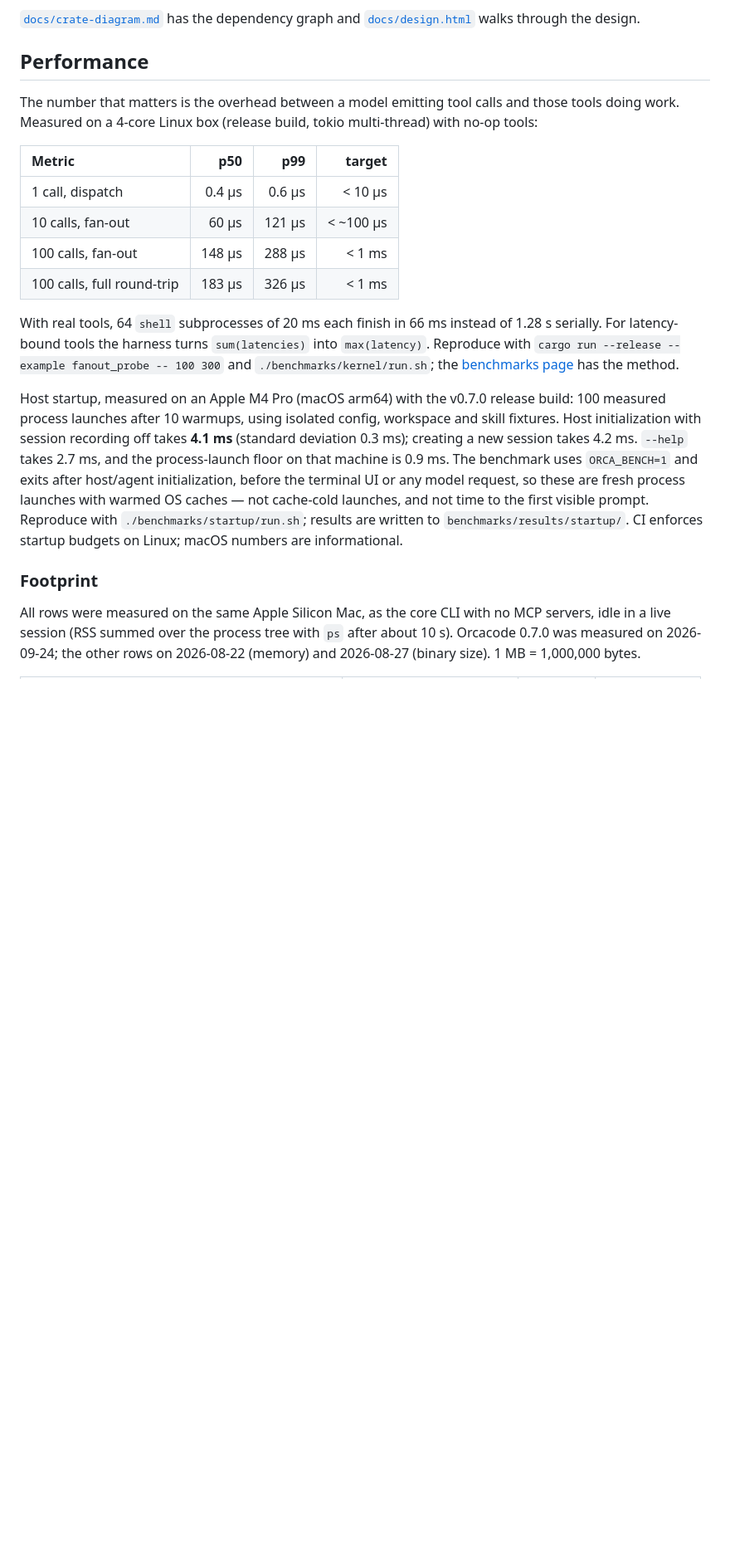
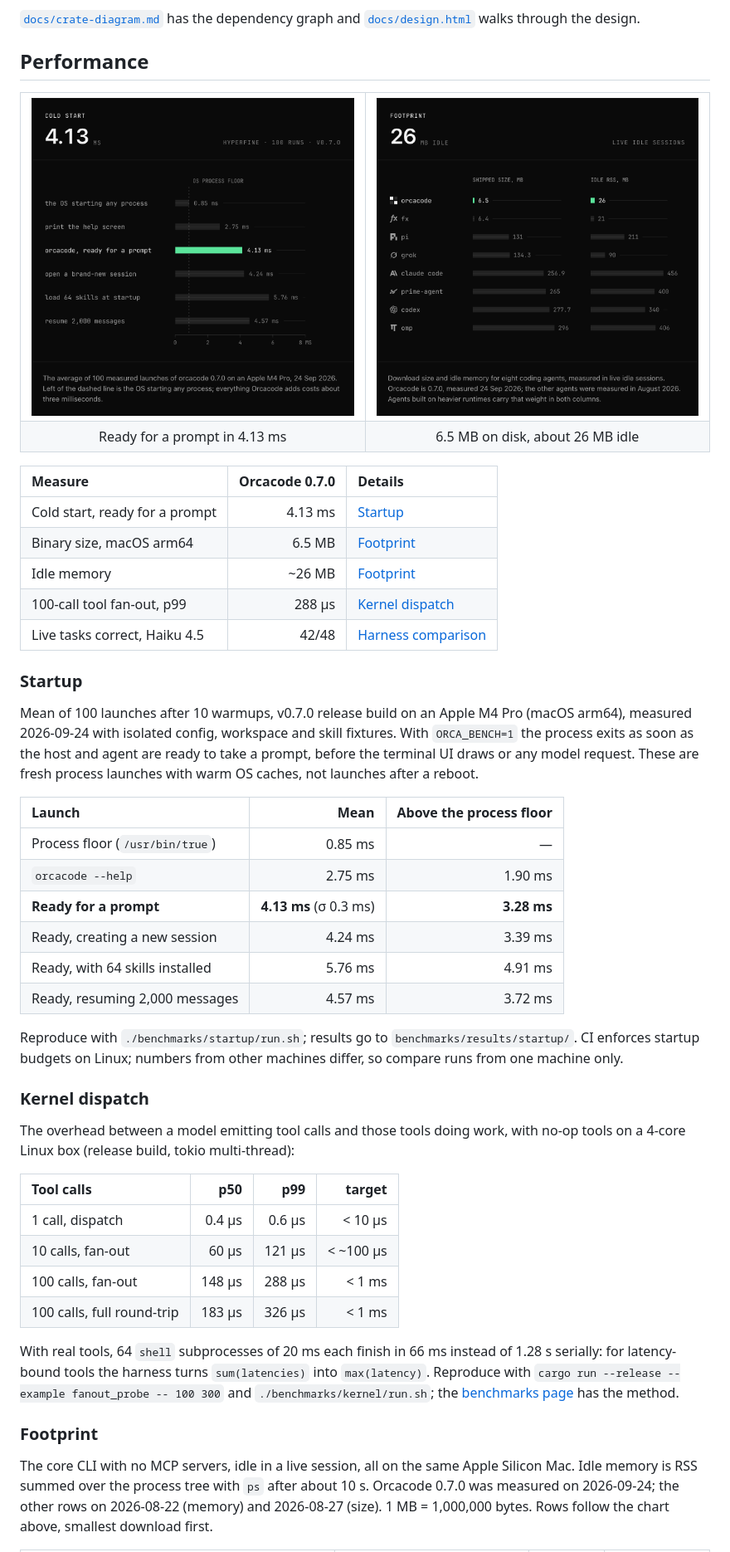
Before and after one commit to okikorg/orca-harness, a Markdown page: README.md, the part around one of its changes. Shown at 83% size. Drawn GitHub-style; pictures changed too: docs/assets/benchmarks/cold-start.png (added), docs/assets/benchmarks/footprint.png (added); blank space fills up the shorter version.

```diff
--- a/README.md
+++ b/README.md
@@ -244,11 +244,57 @@ container through an `Executor` (`Executor::ssh("user@host")`,
 
 ## Performance
 
-The number that matters is the overhead between a model emitting tool calls
-and those tools doing work. Measured on a 4-core Linux box (release build,
-tokio multi-thread) with no-op tools:
+<div align="center">
 
-| Metric                     |    p50 |    p99 |    target |
+<table>
+  <tr>
+    <td width="50%"><img src="docs/assets/benchmarks/cold-start.png" alt="Orcacode 0.7.0 cold start, mean of 100 runs on an Apple M4 Pro: the OS starting any process 0.85 ms, printing the help screen 2.75 ms, ready for a prompt 4.13 ms, opening a new session 4.24 ms, loading 64 skills 5.76 ms, resuming 2,000 messages 4.57 ms"></td>
+    <td width="50%"><img src="docs/assets/benchmarks/footprint.png" alt="Shipped size and idle memory for eight coding agents: Orcacode 6.5 MB and 26 MB, fx 6.4 and 21, pi 131 and 211, grok 134.3 and 90, Claude Code 256.9 and 456, prime-agent 265 and 400, Codex 277.7 and 340, omp 296 and 406"></td>
+  </tr>
+  <tr>
+    <td align="center">Ready for a prompt in 4.13 ms</td>
+    <td align="center">6.5 MB on disk, about 26 MB idle</td>
+  </tr>
+</table>
+
+</div>
+
+| Measure                                   | Orcacode 0.7.0 | Details                                 |
+| :---------------------------------------- | -------------: | :-------------------------------------- |
+| Cold start, ready for a prompt            |        4.13 ms | [Startup](#startup)                     |
+| Binary size, macOS arm64                  |         6.5 MB | [Footprint](#footprint)                 |
+| Idle memory                               |         ~26 MB | [Footprint](#footprint)                 |
+| 100-call tool fan-out, p99                |         288 µs | [Kernel dispatch](#kernel-dispatch)     |
+| Live tasks correct, Haiku 4.5               |          42/48 | [Harness comparison](#harness-comparison) |
+
+### Startup
+
+Mean of 100 launches after 10 warmups, v0.7.0 release build on an Apple M4 Pro
+(macOS arm64), measured 2026-09-24 with isolated config, workspace and skill
+fixtures. With `ORCA_BENCH=1` the process exits as soon as the host and agent
+are ready to take a prompt, before the terminal UI draws or any model request.
+These are fresh process launches with warm OS caches, not launches after a
+reboot.
+
+| Launch                               |    Mean | Above the process floor |
+| :----------------------------------- | ------: | ----------------------: |
+| Process floor (`/usr/bin/true`)      | 0.85 ms |                       — |
+| `orcacode --help`                    | 2.75 ms |                 1.90 ms |
+| **Ready for a prompt**               | **4.13 ms** (σ 0.3 ms) |   **3.28 ms** |
+| Ready, creating a new session        | 4.24 ms |                 3.39 ms |
+| Ready, with 64 skills installed      | 5.76 ms |                 4.91 ms |
+| Ready, resuming 2,000 messages       | 4.57 ms |                 3.72 ms |
+
+Reproduce with `./benchmarks/startup/run.sh`; results go to
+`benchmarks/results/startup/`. CI enforces startup budgets on Linux; numbers
+from other machines differ, so compare runs from one machine only.
+
+### Kernel dispatch
+
+The overhead between a model emitting tool calls and those tools doing work,
+with no-op tools on a 4-core Linux box (release build, tokio multi-thread):
+
+| Tool calls                 |    p50 |    p99 |    target |
 | :------------------------- | -----: | -----: | --------: |
 | 1 call, dispatch           | 0.4 µs | 0.6 µs |   < 10 µs |
 | 10 calls, fan-out          |  60 µs | 121 µs | < ~100 µs |
@@ -256,31 +302,18 @@ tokio multi-thread) with no-op tools:
 | 100 calls, full round-trip | 183 µs | 326 µs |    < 1 ms |
 
 With real tools, 64 `shell` subprocesses of 20 ms each finish in 66 ms instead
-of 1.28 s serially. For latency-bound tools the harness turns
+of 1.28 s serially: for latency-bound tools the harness turns
 `sum(latencies)` into `max(latency)`. Reproduce with
 `cargo run --release --example fanout_probe -- 100 300` and
 `./benchmarks/kernel/run.sh`; the
 [benchmarks page](https://orcapods.ai/orcacode/docs/#benchmarks) has the
 method.
 
-Host startup, measured on an Apple M4 Pro (macOS arm64) with the v0.7.0
-release build: 100 measured process launches after 10 warmups, using isolated
-config, workspace and skill fixtures. Host initialization with session
-recording off takes **4.1 ms** (standard deviation 0.3 ms); creating a new
-session takes 4.2 ms. `--help` takes 2.7 ms, and the process-launch floor on
-that machine is 0.9 ms. The benchmark uses `ORCA_BENCH=1` and exits after
-host/agent initialization, before the terminal UI or any model request, so
-these are fresh process launches with warmed OS caches — not cache-cold
-launches, and not time to the first visible prompt. Reproduce with
-`./benchmarks/startup/run.sh`; results are written to
-`benchmarks/results/startup/`. CI enforces startup budgets on Linux; macOS
-numbers are informational.
-
 ### Footprint
 
-All rows were measured on the same Apple Silicon Mac, as the core CLI with no
-MCP servers, idle in a live session (RSS summed over the process tree with
-`ps` after about 10 s). Orcacode 0.7.0 was measured on 2026-09-24; the other
-rows on 2026-08-22 (memory) and 2026-08-27 (binary size). 1 MB = 1,000,000
-bytes.
+The core CLI with no MCP servers, idle in a live session, all on the same
+Apple Silicon Mac. Idle memory is RSS summed over the process tree with `ps`
+after about 10 s. Orcacode 0.7.0 was measured on 2026-09-24; the other rows on
+2026-08-22 (memory) and 2026-08-27 (size). 1 MB = 1,000,000 bytes. Rows follow
+the chart above, smallest download first.
 
```
Also changed, not shown: other parts of README.md (+47 -9 lines), benchmarks/harness-comparison/README.md (+5 -0 lines), 5 other files.
